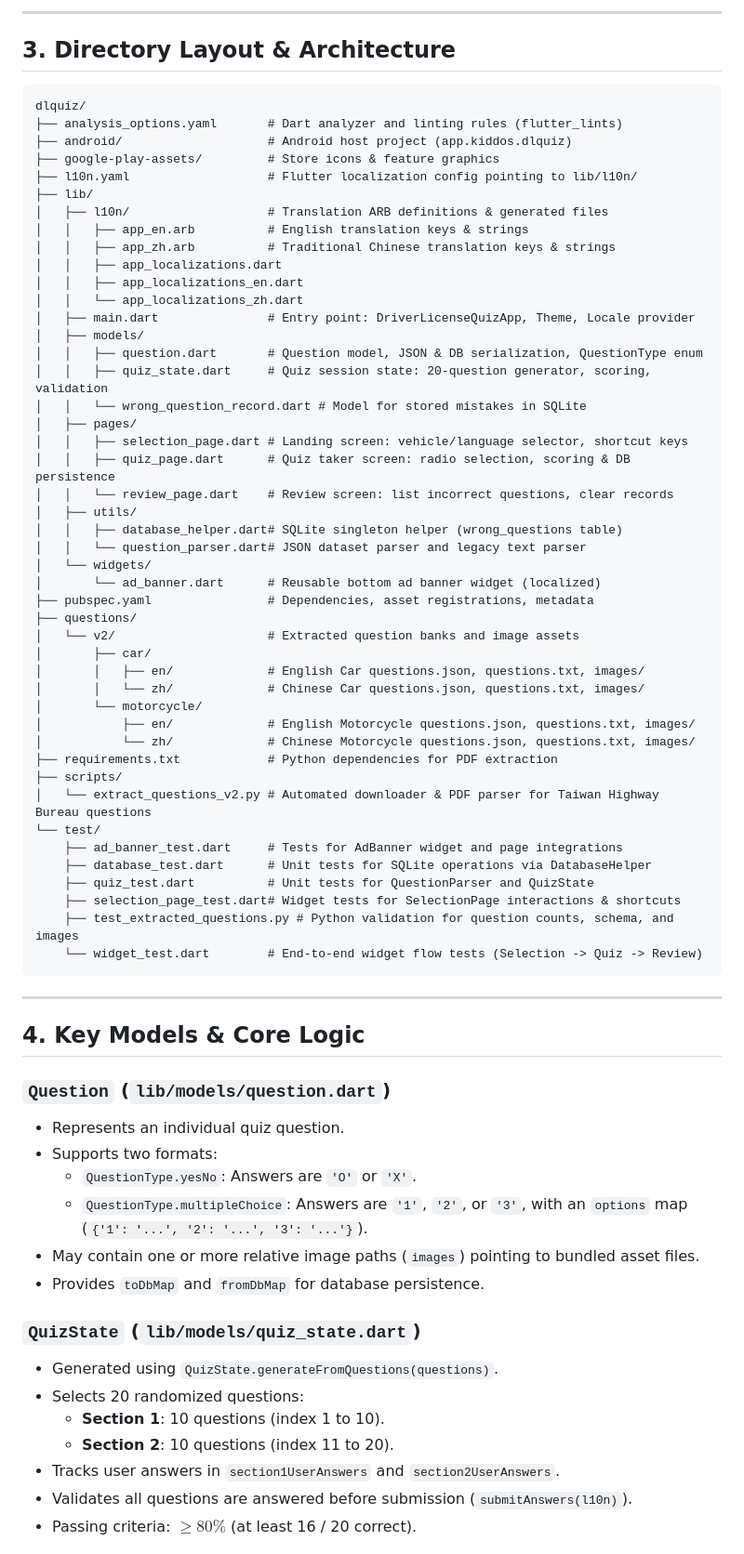
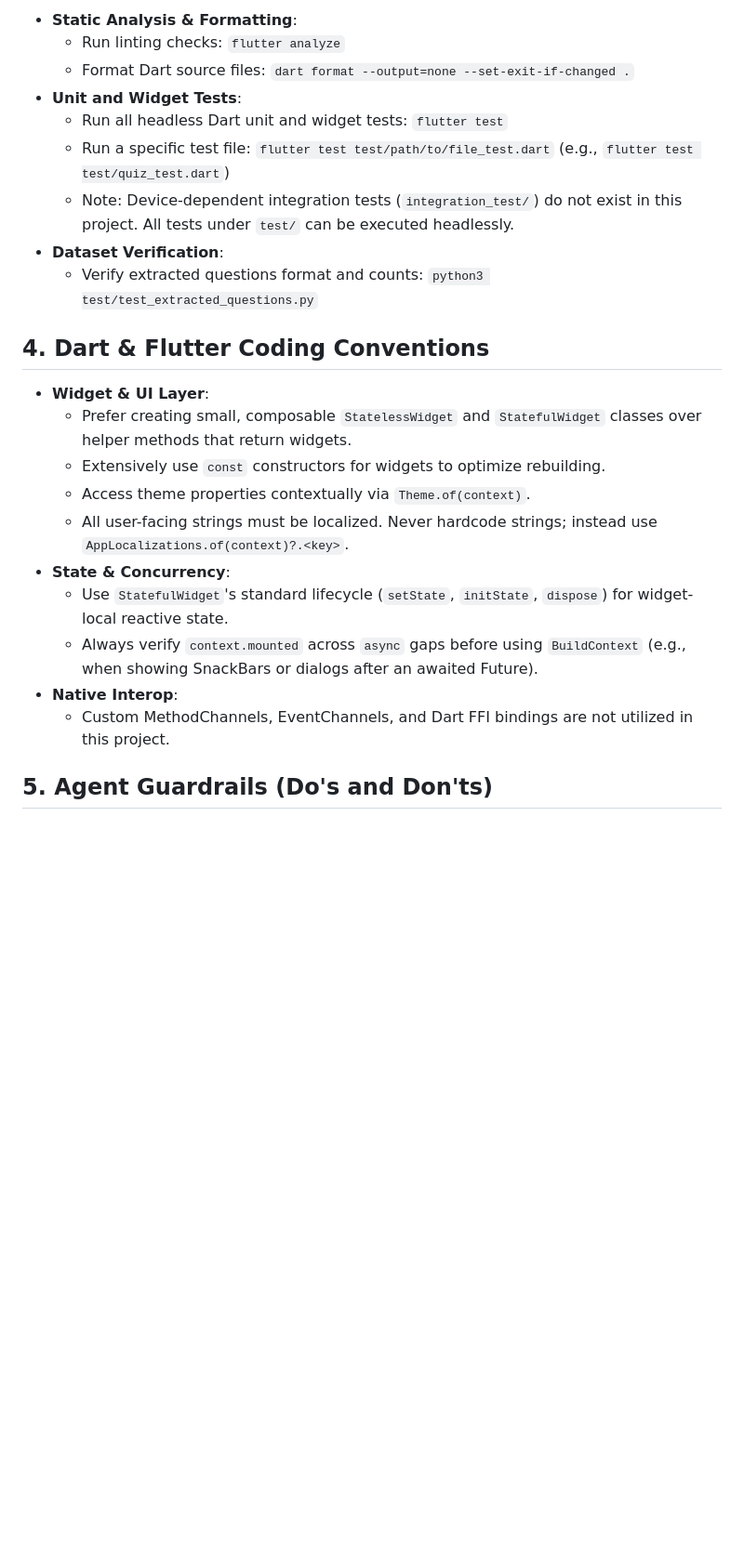
Before and after one commit to kiddos/dlquiz, a Markdown page: AGENTS.md, the part around one of its changes. Shown at 93% size. GitHub-like rendering; blank space fills up the shorter version.

````diff
--- a/AGENTS.md
+++ b/AGENTS.md
@@ -32,74 +50,26 @@ Welcome to the **Driver License Quiz (`dlquiz`)** repository! This document prov
 
----
+- **Static Analysis & Formatting**:
+  - Run linting checks: `flutter analyze`
+  - Format Dart source files: `dart format --output=none --set-exit-if-changed .`
+- **Unit and Widget Tests**:
+  - Run all headless Dart unit and widget tests: `flutter test`
+  - Run a specific test file: `flutter test test/path/to/file_test.dart` (e.g., `flutter test test/quiz_test.dart`)
+  - Note: Device-dependent integration tests (`integration_test/`) do not exist in this project. All tests under `test/` can be executed headlessly.
+- **Dataset Verification**:
+  - Verify extracted questions format and counts: `python3 test/test_extracted_questions.py`
 
-## 3. Directory Layout & Architecture
+## 4. Dart & Flutter Coding Conventions
 
-```text
-dlquiz/
-├── analysis_options.yaml       # Dart analyzer and linting rules (flutter_lints)
-├── android/                    # Android host project (app.kiddos.dlquiz)
-├── google-play-assets/         # Store icons & feature graphics
-├── l10n.yaml                   # Flutter localization config pointing to lib/l10n/
-├── lib/
-│   ├── l10n/                   # Translation ARB definitions & generated files
-│   │   ├── app_en.arb          # English translation keys & strings
-│   │   ├── app_zh.arb          # Traditional Chinese translation keys & strings
-│   │   ├── app_localizations.dart
-│   │   ├── app_localizations_en.dart
-│   │   └── app_localizations_zh.dart
-│   ├── main.dart               # Entry point: DriverLicenseQuizApp, Theme, Locale provider
-│   ├── models/
-│   │   ├── question.dart       # Question model, JSON & DB serialization, QuestionType enum
-│   │   ├── quiz_state.dart     # Quiz session state: 20-question generator, scoring, validation
-│   │   └── wrong_question_record.dart # Model for stored mistakes in SQLite
-│   ├── pages/
-│   │   ├── selection_page.dart # Landing screen: vehicle/language selector, shortcut keys
-│   │   ├── quiz_page.dart      # Quiz taker screen: radio selection, scoring & DB persistence
-│   │   └── review_page.dart    # Review screen: list incorrect questions, clear records
-│   ├── utils/
-│   │   ├── database_helper.dart# SQLite singleton helper (wrong_questions table)
-│   │   └── question_parser.dart# JSON dataset parser and legacy text parser
-│   └── widgets/
-│       └── ad_banner.dart      # Reusable bottom ad banner widget (localized)
-├── pubspec.yaml                # Dependencies, asset registrations, metadata
-├── questions/
-│   └── v2/                     # Extracted question banks and image assets
-│       ├── car/
-│       │   ├── en/             # English Car questions.json, questions.txt, images/
-│       │   └── zh/             # Chinese Car questions.json, questions.txt, images/
-│       └── motorcycle/
-│           ├── en/             # English Motorcycle questions.json, questions.txt, images/
-│           └── zh/             # Chinese Motorcycle questions.json, questions.txt, images/
-├── requirements.txt            # Python dependencies for PDF extraction
-├── scripts/
-│   └── extract_questions_v2.py # Automated downloader & PDF parser for Taiwan Highway Bureau questions
-└── test/
-    ├── ad_banner_test.dart     # Tests for AdBanner widget and page integrations
-    ├── database_test.dart      # Unit tests for SQLite operations via DatabaseHelper
-    ├── quiz_test.dart          # Unit tests for QuestionParser and QuizState
-    ├── selection_page_test.dart# Widget tests for SelectionPage interactions & shortcuts
-    ├── test_extracted_questions.py # Python validation for question counts, schema, and images
-    └── widget_test.dart        # End-to-end widget flow tests (Selection -> Quiz -> Review)
-```
+- **Widget & UI Layer**:
+  - Prefer creating small, composable `StatelessWidget` and `StatefulWidget` classes over helper methods that return widgets.
+  - Extensively use `const` constructors for widgets to optimize rebuilding.
+  - Access theme properties contextually via `Theme.of(context)`.
+  - All user-facing strings must be localized. Never hardcode strings; instead use `AppLocalizations.of(context)?.<key>`.
+- **State & Concurrency**:
+  - Use `StatefulWidget`'s standard lifecycle (`setState`, `initState`, `dispose`) for widget-local reactive state.
+  - Always verify `context.mounted` across `async` gaps before using `BuildContext` (e.g., when showing SnackBars or dialogs after an awaited Future).
+- **Native Interop**:
+  - Custom MethodChannels, EventChannels, and Dart FFI bindings are not utilized in this project.
 
----
+## 5. Agent Guardrails (Do's and Don'ts)
 
-## 4. Key Models & Core Logic
-
-### `Question` (`lib/models/question.dart`)
-- Represents an individual quiz question.
-- Supports two formats:
-  - `QuestionType.yesNo`: Answers are `'O'` or `'X'`.
-  - `QuestionType.multipleChoice`: Answers are `'1'`, `'2'`, or `'3'`, with an `options` map (`{'1': '...', '2': '...', '3': '...'}`).
-- May contain one or more relative image paths (`images`) pointing to bundled asset files.
-- Provides `toDbMap` and `fromDbMap` for database persistence.
-
-### `QuizState` (`lib/models/quiz_state.dart`)
-- Generated using `QuizState.generateFromQuestions(questions)`.
-- Selects 20 randomized questions:
-  - **Section 1**: 10 questions (index 1 to 10).
-  - **Section 2**: 10 questions (index 11 to 20).
-- Tracks user answers in `section1UserAnswers` and `section2UserAnswers`.
-- Validates all questions are answered before submission (`submitAnswers(l10n)`).
-- Passing criteria: $\ge 80\%$ (at least 16 / 20 correct).
-
````
Also changed, not shown: other parts of AGENTS.md (+44 -113 lines).
